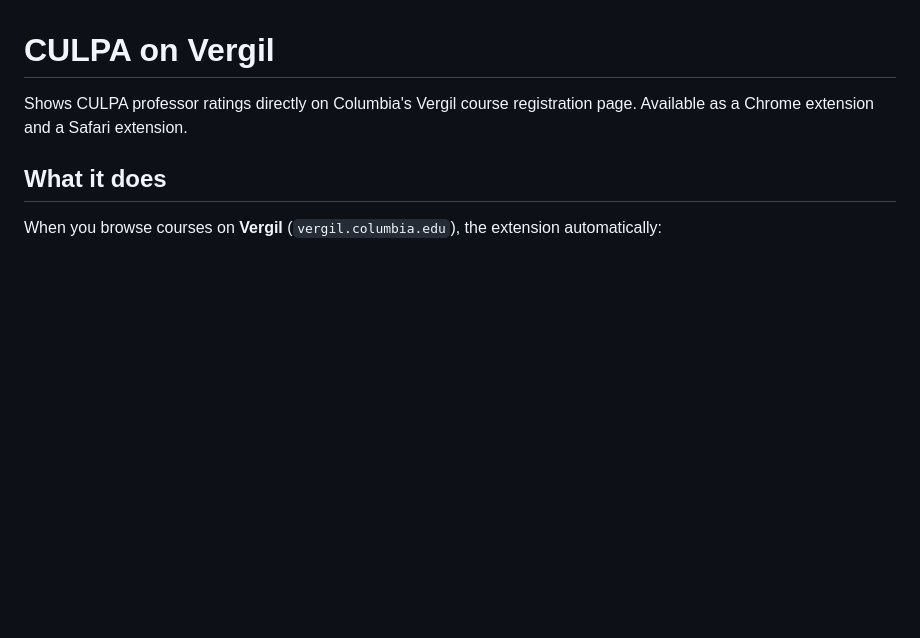
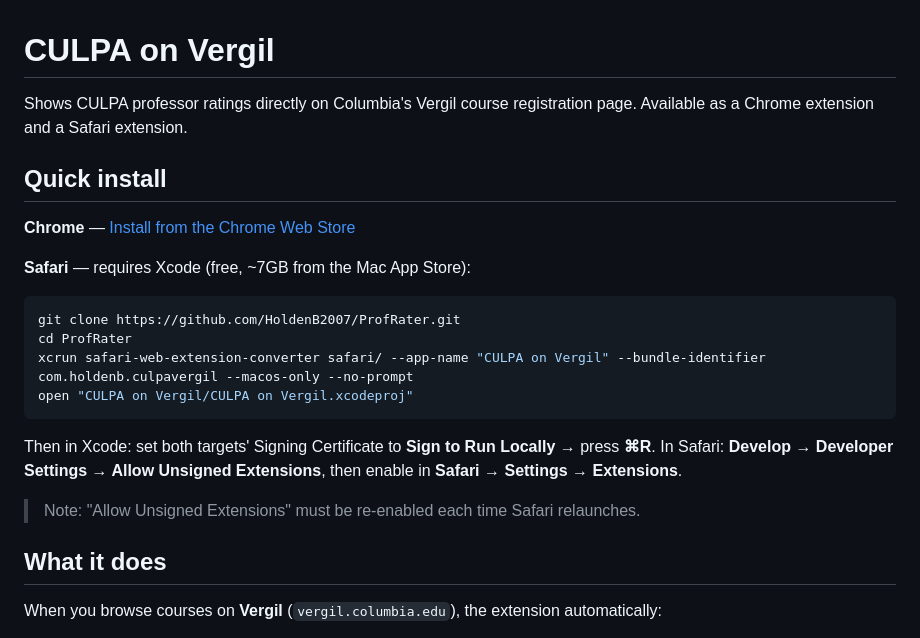
Before and after one commit to HoldenB2007/ProfRater, a Markdown page: README.md, the part around the change. GitHub-like rendering; blank space fills up the shorter version.

Commit message:
Add quick install section to README

````diff
--- a/README.md
+++ b/README.md
@@ -1,6 +1,21 @@
 # CULPA on Vergil
 
 Shows CULPA professor ratings directly on Columbia's Vergil course registration page. Available as a Chrome extension and a Safari extension.
+
+## Quick install
+
+**Chrome** — [Install from the Chrome Web Store](https://chromewebstore.google.com/detail/culpa-on-vergil/aefannamlbcifgohmhmhbpnabfcmmofe)
+
+**Safari** — requires Xcode (free, ~7GB from the Mac App Store):
+```bash
+git clone https://github.com/HoldenB2007/ProfRater.git
+cd ProfRater
+xcrun safari-web-extension-converter safari/ --app-name "CULPA on Vergil" --bundle-identifier com.holdenb.culpavergil --macos-only --no-prompt
+open "CULPA on Vergil/CULPA on Vergil.xcodeproj"
+```
+Then in Xcode: set both targets' Signing Certificate to **Sign to Run Locally** → press **⌘R**. In Safari: **Develop → Developer Settings → Allow Unsigned Extensions**, then enable in **Safari → Settings → Extensions**.
+
+> Note: "Allow Unsigned Extensions" must be re-enabled each time Safari relaunches.
 
 ## What it does
 
````
